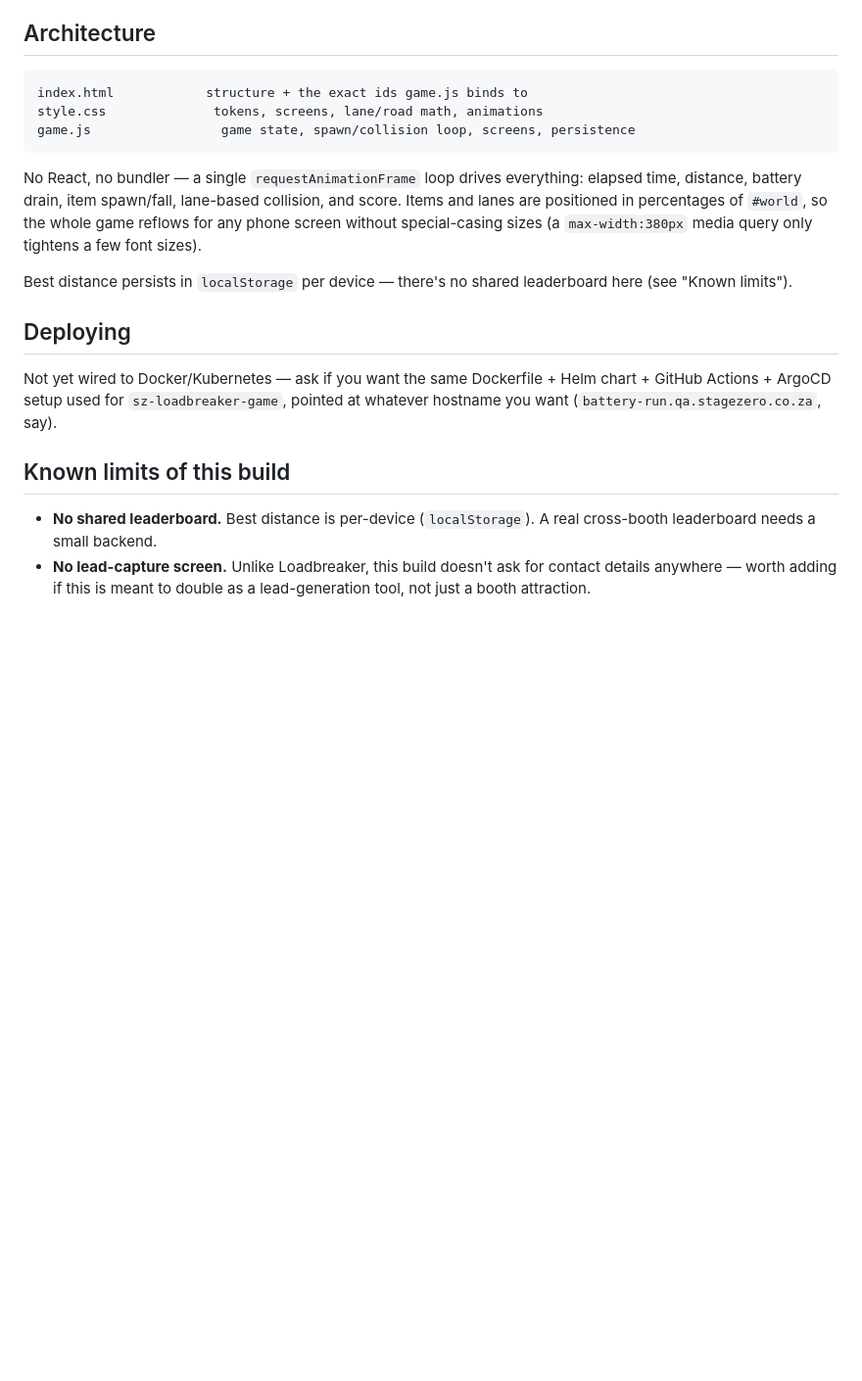
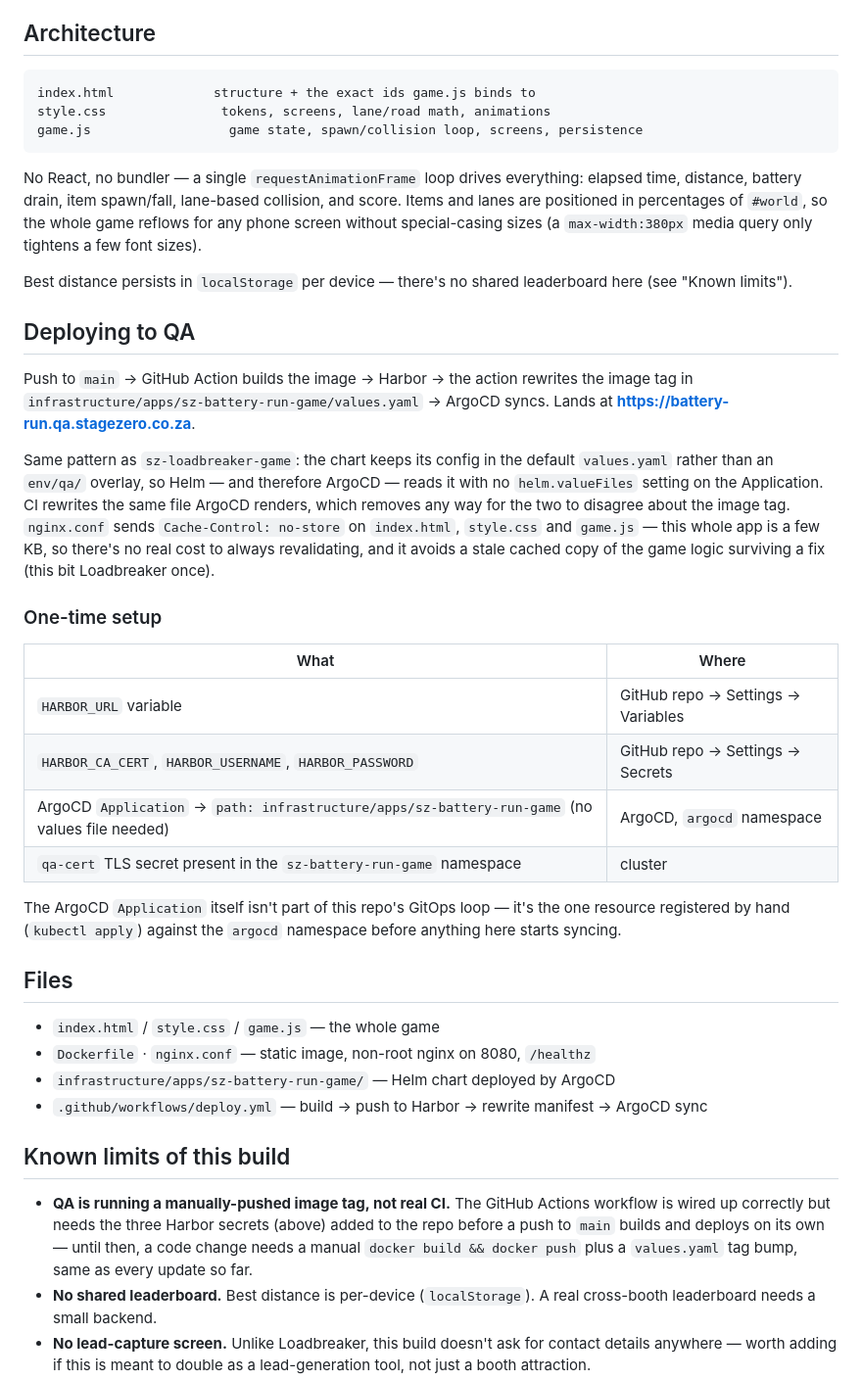
Before and after one commit to jacquesvermak/battery-run, a Markdown page: README.md, the part around the change. Shown at 98% size. GitHub-like rendering; blank space fills up the shorter version.

Commit message:
Update README: deployment is live, not "not yet wired"
The Deploying section still said Docker/K8s wasn't set up, but it's been
live at battery-run.qa.stagezero.co.za for several iterations now. Replaced
with the actual QA deploy flow (mirroring sz-loadbreaker-game's README),
added the Files list, and noted the manual-image-tag / no-CI-secrets gap
under Known limits.

````diff
--- a/README.md
+++ b/README.md
@@ -63,9 +63,9 @@ compound on top.
 ## Architecture
 
 ```
-index.html            structure + the exact ids game.js binds to
-style.css              tokens, screens, lane/road math, animations
-game.js                 game state, spawn/collision loop, screens, persistence
+index.html             structure + the exact ids game.js binds to
+style.css               tokens, screens, lane/road math, animations
+game.js                  game state, spawn/collision loop, screens, persistence
 ```
 
 No React, no bundler — a single `requestAnimationFrame` loop drives
@@ -78,15 +78,50 @@ a few font sizes).
 Best distance persists in `localStorage` per device — there's no shared
 leaderboard here (see "Known limits").
 
-## Deploying
+## Deploying to QA
 
-Not yet wired to Docker/Kubernetes — ask if you want the same
-Dockerfile + Helm chart + GitHub Actions + ArgoCD setup used for
-`sz-loadbreaker-game`, pointed at whatever hostname you want
-(`battery-run.qa.stagezero.co.za`, say).
+Push to `main` → GitHub Action builds the image → Harbor → the action rewrites
+the image tag in `infrastructure/apps/sz-battery-run-game/values.yaml` →
+ArgoCD syncs. Lands at **https://battery-run.qa.stagezero.co.za**.
+
+Same pattern as `sz-loadbreaker-game`: the chart keeps its config in the
+default `values.yaml` rather than an `env/qa/` overlay, so Helm — and
+therefore ArgoCD — reads it with no `helm.valueFiles` setting on the
+Application. CI rewrites the same file ArgoCD renders, which removes any way
+for the two to disagree about the image tag. `nginx.conf` sends
+`Cache-Control: no-store` on `index.html`, `style.css` and `game.js` — this
+whole app is a few KB, so there's no real cost to always revalidating, and it
+avoids a stale cached copy of the game logic surviving a fix (this bit
+Loadbreaker once).
+
+### One-time setup
+
+| What | Where |
+| --- | --- |
+| `HARBOR_URL` variable | GitHub repo → Settings → Variables |
+| `HARBOR_CA_CERT`, `HARBOR_USERNAME`, `HARBOR_PASSWORD` | GitHub repo → Settings → Secrets |
+| ArgoCD `Application` → `path: infrastructure/apps/sz-battery-run-game` (no values file needed) | ArgoCD, `argocd` namespace |
+| `qa-cert` TLS secret present in the `sz-battery-run-game` namespace | cluster |
+
+The ArgoCD `Application` itself isn't part of this repo's GitOps loop — it's
+the one resource registered by hand (`kubectl apply`) against the `argocd`
+namespace before anything here starts syncing.
+
+## Files
+
+- `index.html` / `style.css` / `game.js` — the whole game
+- `Dockerfile` · `nginx.conf` — static image, non-root nginx on 8080, `/healthz`
+- `infrastructure/apps/sz-battery-run-game/` — Helm chart deployed by ArgoCD
+- `.github/workflows/deploy.yml` — build → push to Harbor → rewrite manifest → ArgoCD sync
 
 ## Known limits of this build
 
+- **QA is running a manually-pushed image tag, not real CI.** The GitHub
+  Actions workflow is wired up correctly but needs the three Harbor secrets
+  (above) added to the repo before a push to `main` builds and deploys on
+  its own — until then, a code change needs a manual
+  `docker build && docker push` plus a `values.yaml` tag bump, same as every
+  update so far.
 - **No shared leaderboard.** Best distance is per-device (`localStorage`).
   A real cross-booth leaderboard needs a small backend.
 - **No lead-capture screen.** Unlike Loadbreaker, this build doesn't ask for
````
